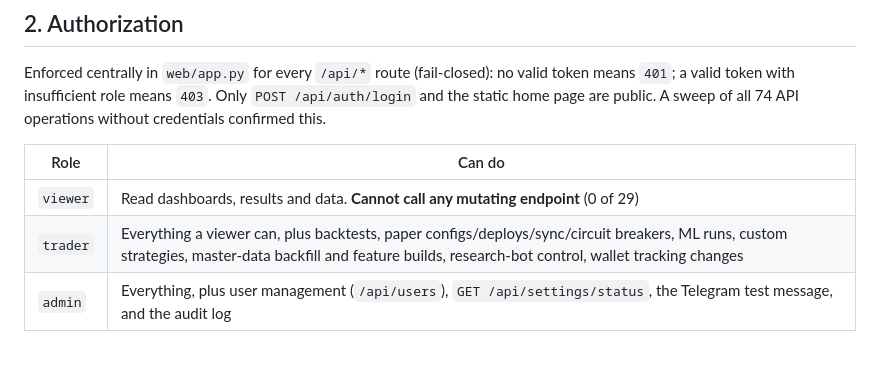
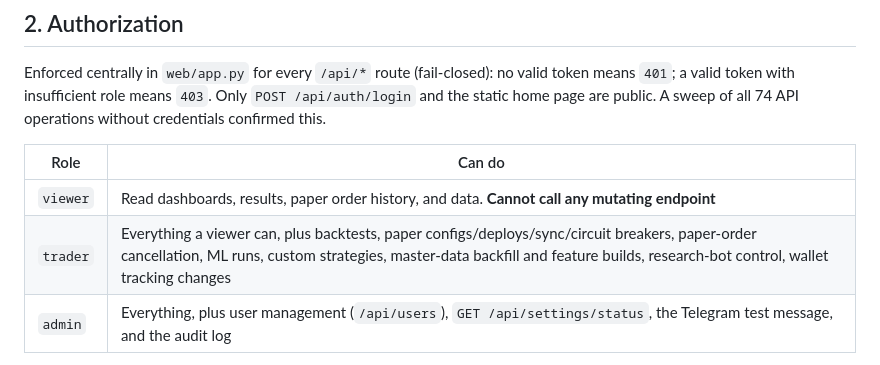
Before and after one commit to kurnFR/signal-bot, a Markdown page: docs/SECURITY.md, the part around the change. Drawn GitHub-style.

Commit message:
Document paper order route authorization

```diff
--- a/docs/SECURITY.md
+++ b/docs/SECURITY.md
@@ -17,8 +17,8 @@ Enforced centrally in `web/app.py` for every `/api/*` route (fail-closed): no va
 
 | Role | Can do |
 |---|---|
-| `viewer` | Read dashboards, results and data. **Cannot call any mutating endpoint** (0 of 29) |
-| `trader` | Everything a viewer can, plus backtests, paper configs/deploys/sync/circuit breakers, ML runs, custom strategies, master-data backfill and feature builds, research-bot control, wallet tracking changes |
+| `viewer` | Read dashboards, results, paper order history, and data. **Cannot call any mutating endpoint** |
+| `trader` | Everything a viewer can, plus backtests, paper configs/deploys/sync/circuit breakers, paper-order cancellation, ML runs, custom strategies, master-data backfill and feature builds, research-bot control, wallet tracking changes |
 | `admin` | Everything, plus user management (`/api/users`), `GET /api/settings/status`, the Telegram test message, and the audit log |
 
 Rules live in `ADMIN_ONLY_PREFIXES`, `ADMIN_OR_TRADER_PREFIXES`, `TRADER_OR_ADMIN_PREFIXES` and `RESEARCH_CONTROL_PREFIXES` in `web/app.py`. A new router that is not covered by a prefix list is readable by any authenticated user for all methods, so add its prefix when you add mutating routes.
```
